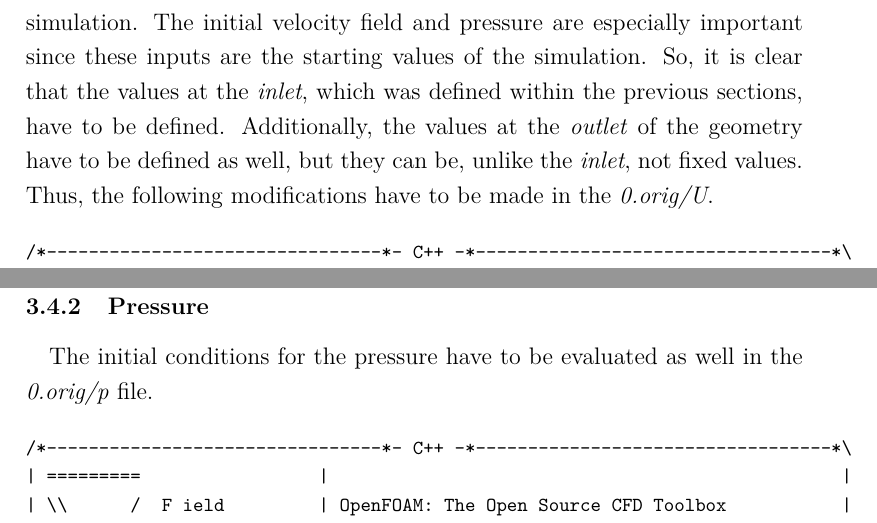
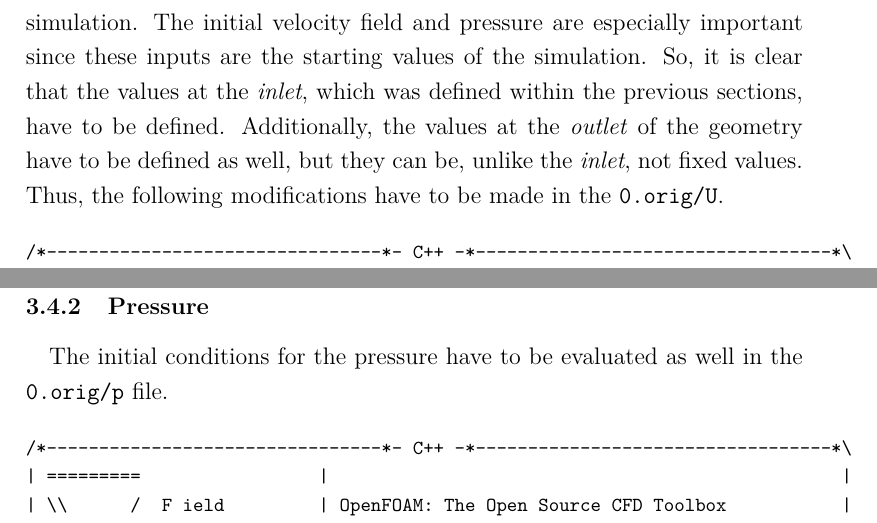
Before and after one commit to davidmorata33/elbicfdo, a LaTeX document (Report.tex, which reads sections/Boundaryconditions.tex): two parts of pages 33 and 35 of 52, joined at a grey line, cut so that both start at the same text. Compiled offline with pdfLaTeX.

Commit message:
Cambios BC

```diff
--- a/sections/Boundaryconditions.tex
+++ b/sections/Boundaryconditions.tex
@@ -3,7 +3,7 @@
 
 \subsubsection{Velocity}
 
-\paragraph{}Some initial conditions and values have to be defined in order to run the simulation. The initial velocity field and pressure are especially important since these inputs are the starting values of the simulation. So, it is clear that the values at the \textit{inlet}, which was defined within the previous sections, have to be defined. Additionally, the values at the \textit{outlet} of the geometry have to be defined as well, but they can be, unlike the \textit{inlet}, not fixed values. Thus, the following modifications have to be made in the  \textit{0.orig/U}.
+\paragraph{}Some initial conditions and values have to be defined in order to run the simulation. The initial velocity field and pressure are especially important since these inputs are the starting values of the simulation. So, it is clear that the values at the \textit{inlet}, which was defined within the previous sections, have to be defined. Additionally, the values at the \textit{outlet} of the geometry have to be defined as well, but they can be, unlike the \textit{inlet}, not fixed values. Thus, the following modifications have to be made in the  \texttt{0.orig/U}.
 
 \begin{footnotesize}
 \begin{verbatim}
@@ -71,7 +71,7 @@ boundaryField
 
 \subsubsection{Pressure}
 
-\paragraph{}The initial conditions for the pressure have to be evaluated as well in the \textit{0.orig/p} file.
+\paragraph{}The initial conditions for the pressure have to be evaluated as well in the \texttt{0.orig/p} file.
 
 \begin{footnotesize}
 \begin{verbatim}
```
